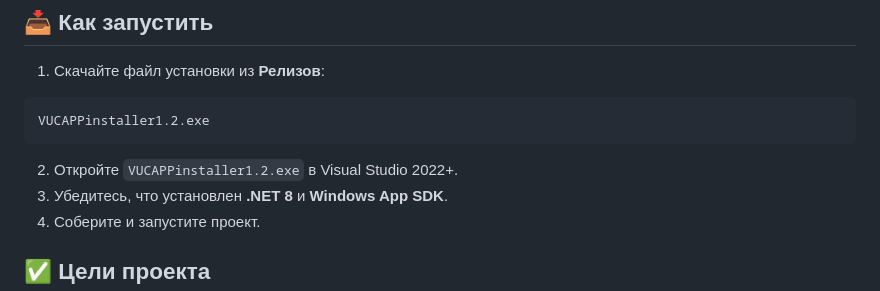
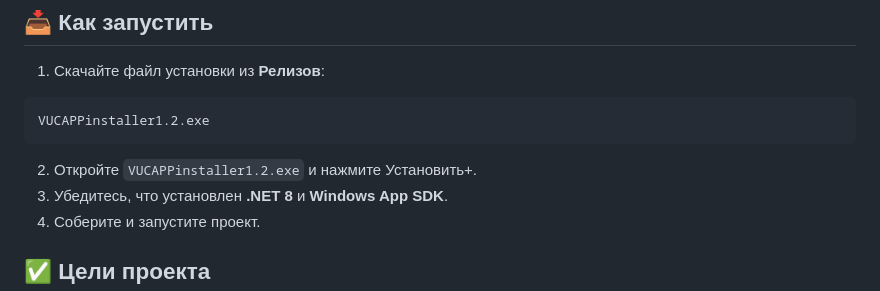
Before and after one commit to VentraU/VUCAPP, a Markdown page: README.md, the part around the change. Rendered like a GitHub page.

````diff
--- a/README.md
+++ b/README.md
@@ -38,7 +38,7 @@ README.md
 ```
 VUCAPPinstaller1.2.exe
 ```
-2. Откройте `VUCAPPinstaller1.2.exe` в Visual Studio 2022+.
+2. Откройте `VUCAPPinstaller1.2.exe` и нажмите Установить+.
 3. Убедитесь, что установлен **.NET 8** и **Windows App SDK**.
 4. Соберите и запустите проект.
 
````
